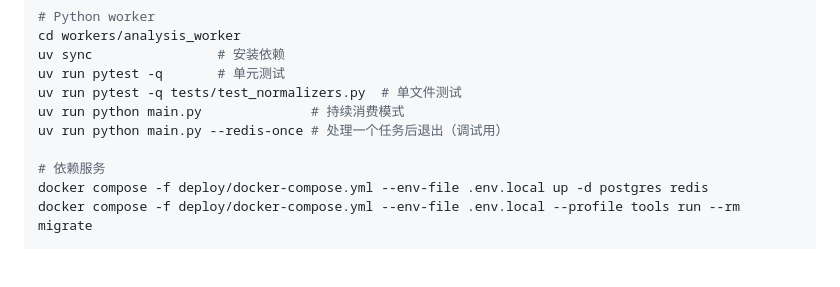
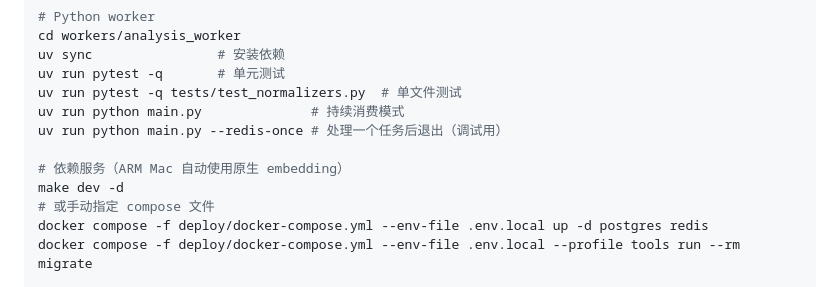
Before and after one commit to itsharex/new-api-gateway, a Markdown page: CLAUDE.md, the part around the change. GitHub-like rendering; blank space fills up the shorter version.

```diff
--- a/CLAUDE.md
+++ b/CLAUDE.md
@@ -31,7 +31,9 @@ uv run pytest -q tests/test_normalizers.py  # 单文件测试
 uv run python main.py              # 持续消费模式
 uv run python main.py --redis-once # 处理一个任务后退出（调试用）
 
-# 依赖服务
+# 依赖服务（ARM Mac 自动使用原生 embedding）
+make dev -d
+# 或手动指定 compose 文件
 docker compose -f deploy/docker-compose.yml --env-file .env.local up -d postgres redis
 docker compose -f deploy/docker-compose.yml --env-file .env.local --profile tools run --rm migrate
 
```
Also changed, not shown: README.md (+8 -4 lines).
